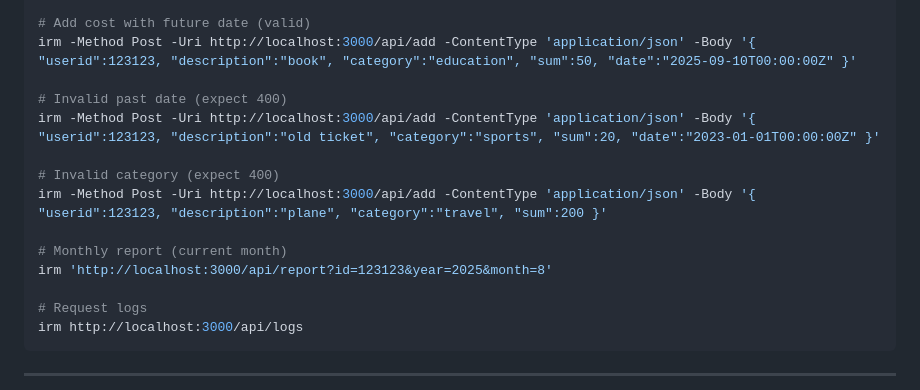
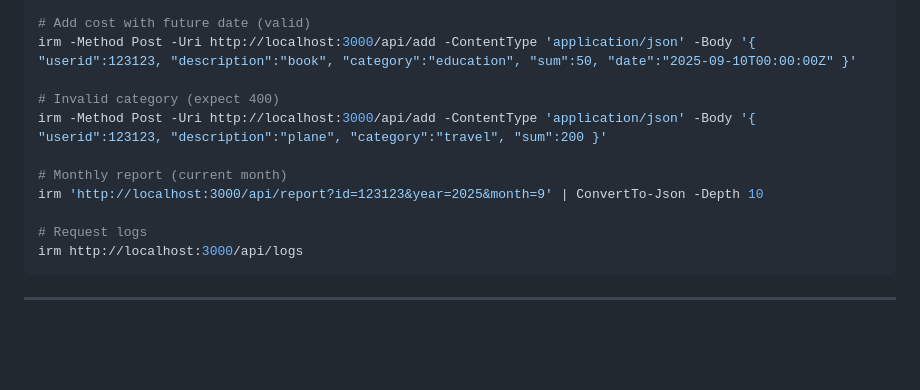
Before and after one commit to shay-j/server_side_final_project, a Markdown page: README.md, the part around the change. Drawn GitHub-style; blank space fills up the shorter version.

```diff
--- a/README.md
+++ b/README.md
@@ -122,14 +122,11 @@ irm -Method Post -Uri http://localhost:3000/api/add -ContentType 'application/js
 # Add cost with future date (valid)
 irm -Method Post -Uri http://localhost:3000/api/add -ContentType 'application/json' -Body '{ "userid":123123, "description":"book", "category":"education", "sum":50, "date":"2025-09-10T00:00:00Z" }'
 
-# Invalid past date (expect 400)
-irm -Method Post -Uri http://localhost:3000/api/add -ContentType 'application/json' -Body '{ "userid":123123, "description":"old ticket", "category":"sports", "sum":20, "date":"2023-01-01T00:00:00Z" }'
-
 # Invalid category (expect 400)
 irm -Method Post -Uri http://localhost:3000/api/add -ContentType 'application/json' -Body '{ "userid":123123, "description":"plane", "category":"travel", "sum":200 }'
 
 # Monthly report (current month)
-irm 'http://localhost:3000/api/report?id=123123&year=2025&month=8'
+irm 'http://localhost:3000/api/report?id=123123&year=2025&month=9' | ConvertTo-Json -Depth 10
 
 # Request logs
 irm http://localhost:3000/api/logs
```
